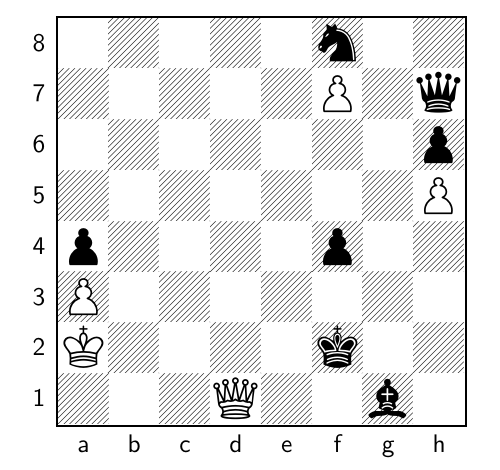
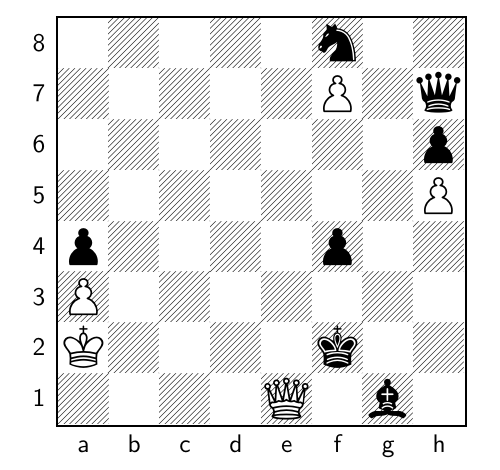
Before and after one commit to TomCasavant/latex-chess, a LaTeX document (default_filepath.tex): part of the page, cut so that both start at the same text. Compiled offline with pdfLaTeX.

Commit message:
[automated] Regenerate text/pdf for chessboard

```diff
--- a/default_filepath.tex
+++ b/default_filepath.tex
@@ -13,6 +13,6 @@
 \normalsize%
 \setchessboard{showmover=false}%
 \newgame%
-\fenboard{5n2/5P1q/7p/7P/p4p2/P7/K4k2/3Q2b1 w - - 9 102}%
+\fenboard{5n2/5P1q/7p/7P/p4p2/P7/K4k2/4Q1b1 b - - 10 102}%
 \chessboard%
 \end{document}
```
Also changed, not shown: chessboard.png, chessboard_display.pdf.
